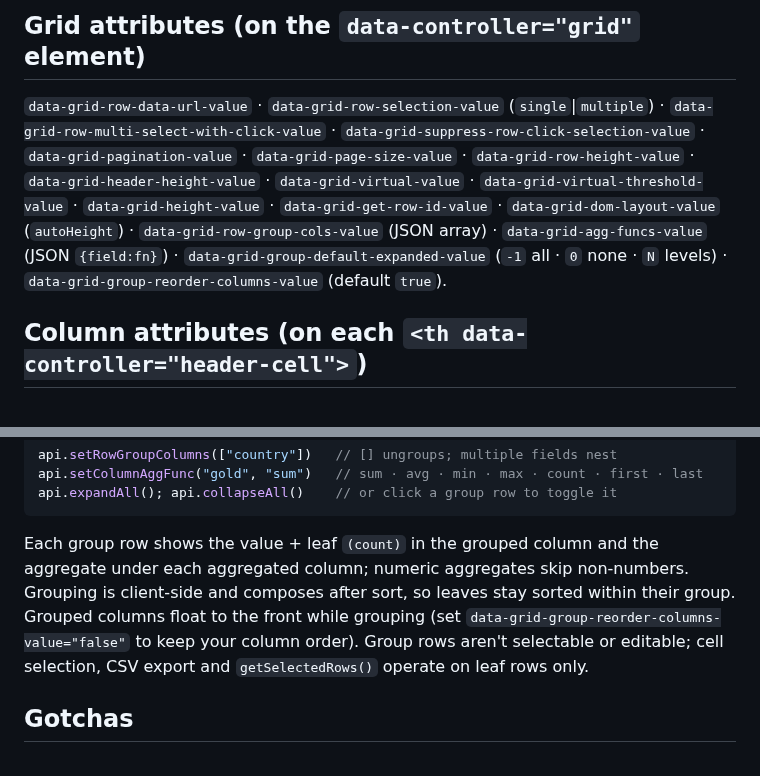
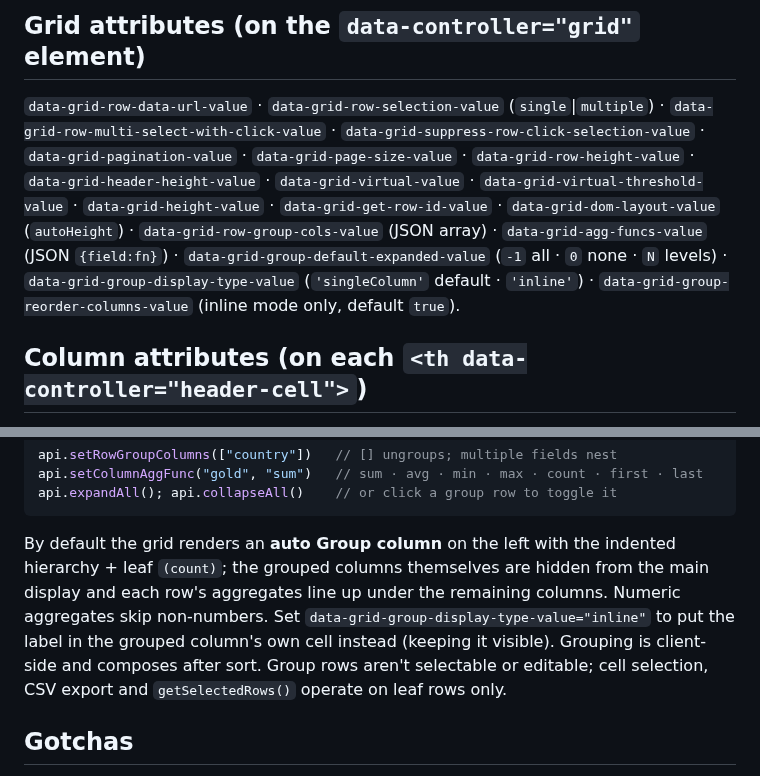
Before and after one commit to schappim/stimulus_grid, a Markdown page: skills/stimulus-grid-js/SKILL.md, 2 parts joined by grey strips. Rendered like a GitHub page.

````diff
--- a/skills/stimulus-grid-js/SKILL.md
+++ b/skills/stimulus-grid-js/SKILL.md
@@ -73,7 +73,7 @@ Each row needs a stable id. Default field is `id`; override with
 `data-grid-pagination-value` · `data-grid-page-size-value` · `data-grid-row-height-value` ·
 `data-grid-header-height-value` · `data-grid-virtual-value` · `data-grid-virtual-threshold-value` ·
 `data-grid-height-value` · `data-grid-get-row-id-value` · `data-grid-dom-layout-value` (`autoHeight`) ·
-`data-grid-row-group-cols-value` (JSON array) · `data-grid-agg-funcs-value` (JSON `{field:fn}`) · `data-grid-group-default-expanded-value` (`-1` all · `0` none · `N` levels) · `data-grid-group-reorder-columns-value` (default `true`).
+`data-grid-row-group-cols-value` (JSON array) · `data-grid-agg-funcs-value` (JSON `{field:fn}`) · `data-grid-group-default-expanded-value` (`-1` all · `0` none · `N` levels) · `data-grid-group-display-type-value` (`'singleColumn'` default · `'inline'`) · `data-grid-group-reorder-columns-value` (inline mode only, default `true`).
 
 ## Column attributes (on each `<th data-controller="header-cell">`)
 
@@ -210,13 +210,14 @@ api.setColumnAggFunc("gold", "sum")   // sum · avg · min · max · count · fi
 api.expandAll(); api.collapseAll()    // or click a group row to toggle it
 ```
 
-Each group row shows the value + leaf `(count)` in the grouped column and the
-aggregate under each aggregated column; numeric aggregates skip non-numbers.
-Grouping is client-side and composes after sort, so leaves stay sorted within
-their group. Grouped columns float to the front while grouping (set
-`data-grid-group-reorder-columns-value="false"` to keep your column order). Group
-rows aren't selectable or editable; cell selection, CSV export and
-`getSelectedRows()` operate on leaf rows only.
+By default the grid renders an **auto Group column** on the left with the
+indented hierarchy + leaf `(count)`; the grouped columns themselves are hidden
+from the main display and each row's aggregates line up under the remaining
+columns. Numeric aggregates skip non-numbers. Set
+`data-grid-group-display-type-value="inline"` to put the label in the grouped
+column's own cell instead (keeping it visible). Grouping is client-side and
+composes after sort. Group rows aren't selectable or editable; cell selection,
+CSV export and `getSelectedRows()` operate on leaf rows only.
 
 ## Gotchas
 
````
Also changed, not shown: README.md (+15 -11 lines), docs/images/grid-grouping-collapsed.png, docs/images/grid-grouping.png.
